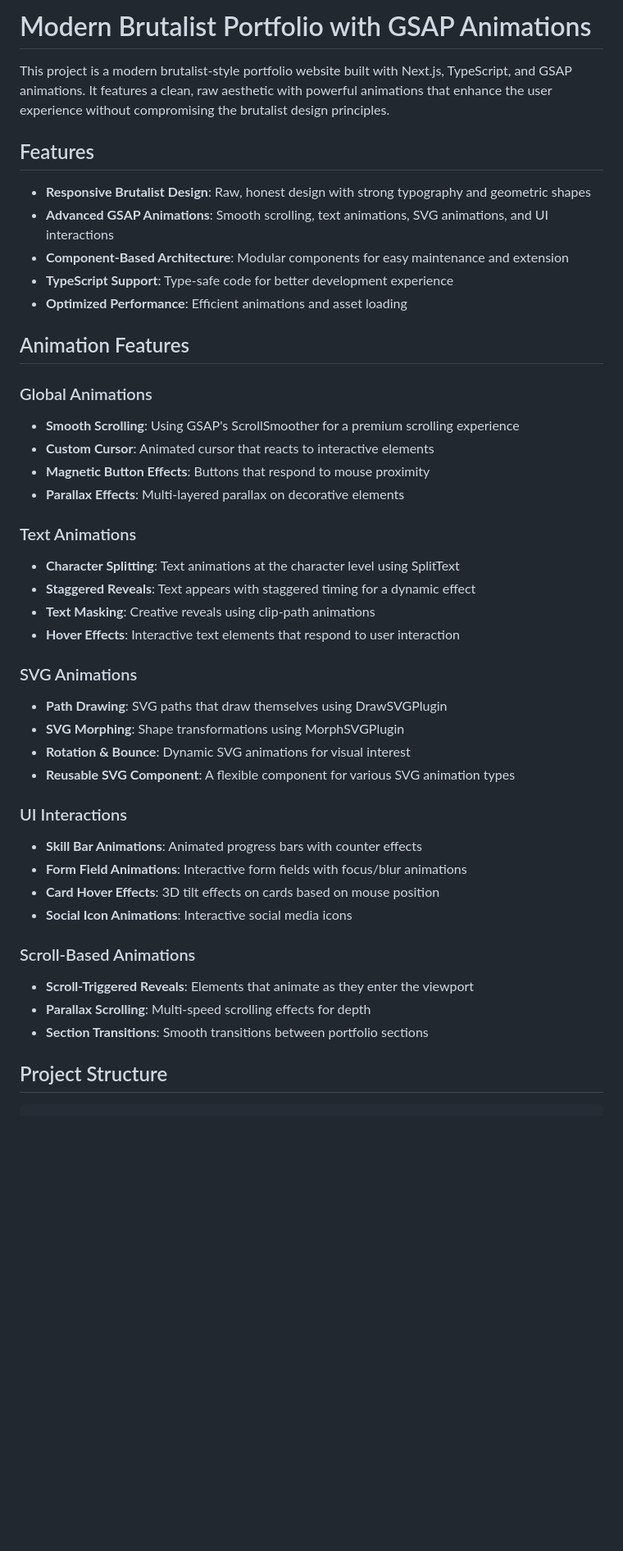
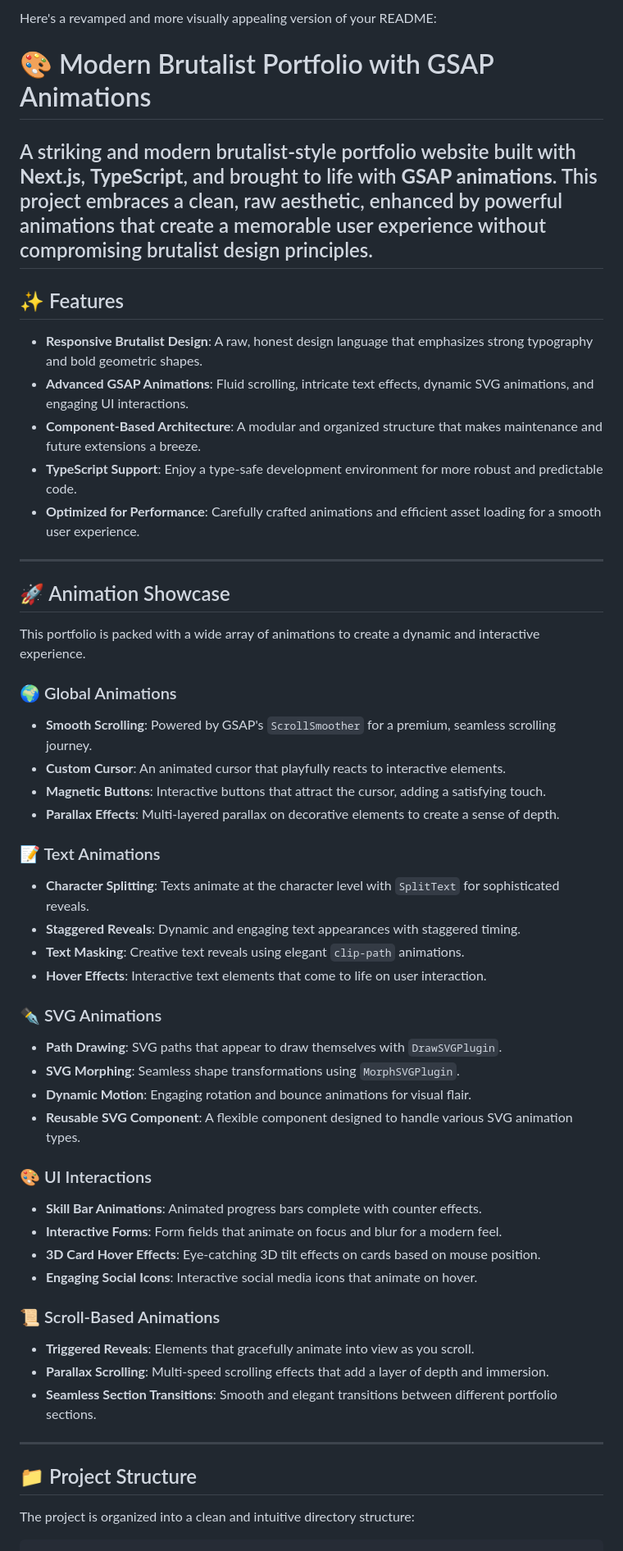
Before and after one commit to dacrab/ioannislo, a Markdown page: README.md, the part around one of its changes. Shown at 82% size. GitHub-like rendering; blank space fills up the shorter version.

````diff
--- a/README.md
+++ b/README.md
@@ -1,47 +1,63 @@
-# Modern Brutalist Portfolio with GSAP Animations
+Here's a revamped and more visually appealing version of your README:
 
-This project is a modern brutalist-style portfolio website built with Next.js, TypeScript, and GSAP animations. It features a clean, raw aesthetic with powerful animations that enhance the user experience without compromising the brutalist design principles.
+# 🎨 Modern Brutalist Portfolio with GSAP Animations
 
-## Features
+A striking and modern brutalist-style portfolio website built with **Next.js**, **TypeScript**, and brought to life with **GSAP animations**. This project embraces a clean, raw aesthetic, enhanced by powerful animations that create a memorable user experience without compromising brutalist design principles.
+---
 
-- **Responsive Brutalist Design**: Raw, honest design with strong typography and geometric shapes
-- **Advanced GSAP Animations**: Smooth scrolling, text animations, SVG animations, and UI interactions
-- **Component-Based Architecture**: Modular components for easy maintenance and extension
-- **TypeScript Support**: Type-safe code for better development experience
-- **Optimized Performance**: Efficient animations and asset loading
+## ✨ Features
 
-## Animation Features
+-   **Responsive Brutalist Design**: A raw, honest design language that emphasizes strong typography and bold geometric shapes.
+-   **Advanced GSAP Animations**: Fluid scrolling, intricate text effects, dynamic SVG animations, and engaging UI interactions.
+-   **Component-Based Architecture**: A modular and organized structure that makes maintenance and future extensions a breeze.
+-   **TypeScript Support**: Enjoy a type-safe development environment for more robust and predictable code.
+-   **Optimized for Performance**: Carefully crafted animations and efficient asset loading for a smooth user experience.
 
-### Global Animations
-- **Smooth Scrolling**: Using GSAP's ScrollSmoother for a premium scrolling experience
-- **Custom Cursor**: Animated cursor that reacts to interactive elements
-- **Magnetic Button Effects**: Buttons that respond to mouse proximity
-- **Parallax Effects**: Multi-layered parallax on decorative elements
+---
 
-### Text Animations
-- **Character Splitting**: Text animations at the character level using SplitText
-- **Staggered Reveals**: Text appears with staggered timing for a dynamic effect
-- **Text Masking**: Creative reveals using clip-path animations
-- **Hover Effects**: Interactive text elements that respond to user interaction
+## 🚀 Animation Showcase
 
-### SVG Animations
-- **Path Drawing**: SVG paths that draw themselves using DrawSVGPlugin
-- **SVG Morphing**: Shape transformations using MorphSVGPlugin
-- **Rotation & Bounce**: Dynamic SVG animations for visual interest
-- **Reusable SVG Component**: A flexible component for various SVG animation types
+This portfolio is packed with a wide array of animations to create a dynamic and interactive experience.
 
-### UI Interactions
-- **Skill Bar Animations**: Animated progress bars with counter effects
-- **Form Field Animations**: Interactive form fields with focus/blur animations
-- **Card Hover Effects**: 3D tilt effects on cards based on mouse position
-- **Social Icon Animations**: Interactive social media icons
+### 🌍 Global Animations
 
-### Scroll-Based Animations
-- **Scroll-Triggered Reveals**: Elements that animate as they enter the viewport
-- **Parallax Scrolling**: Multi-speed scrolling effects for depth
-- **Section Transitions**: Smooth transitions between portfolio sections
+-   **Smooth Scrolling**: Powered by GSAP's `ScrollSmoother` for a premium, seamless scrolling journey.
+-   **Custom Cursor**: An animated cursor that playfully reacts to interactive elements.
+-   **Magnetic Buttons**: Interactive buttons that attract the cursor, adding a satisfying touch.
+-   **Parallax Effects**: Multi-layered parallax on decorative elements to create a sense of depth.
 
-## Project Structure
+### 📝 Text Animations
+
+-   **Character Splitting**: Texts animate at the character level with `SplitText` for sophisticated reveals.
+-   **Staggered Reveals**: Dynamic and engaging text appearances with staggered timing.
+-   **Text Masking**: Creative text reveals using elegant `clip-path` animations.
+-   **Hover Effects**: Interactive text elements that come to life on user interaction.
+
+### ✒️ SVG Animations
+
+-   **Path Drawing**: SVG paths that appear to draw themselves with `DrawSVGPlugin`.
+-   **SVG Morphing**: Seamless shape transformations using `MorphSVGPlugin`.
+-   **Dynamic Motion**: Engaging rotation and bounce animations for visual flair.
+-   **Reusable SVG Component**: A flexible component designed to handle various SVG animation types.
+
+### 🎨 UI Interactions
+
+-   **Skill Bar Animations**: Animated progress bars complete with counter effects.
+-   **Interactive Forms**: Form fields that animate on focus and blur for a modern feel.
+-   **3D Card Hover Effects**: Eye-catching 3D tilt effects on cards based on mouse position.
+-   **Engaging Social Icons**: Interactive social media icons that animate on hover.
+
+### 📜 Scroll-Based Animations
+
+-   **Triggered Reveals**: Elements that gracefully animate into view as you scroll.
+-   **Parallax Scrolling**: Multi-speed scrolling effects that add a layer of depth and immersion.
+-   **Seamless Section Transitions**: Smooth and elegant transitions between different portfolio sections.
+
+---
+
+## 📁 Project Structure
+
+The project is organized into a clean and intuitive directory structure:
 
 ```
 src/
````
Also changed, not shown: other parts of README.md (+74 -51 lines).
